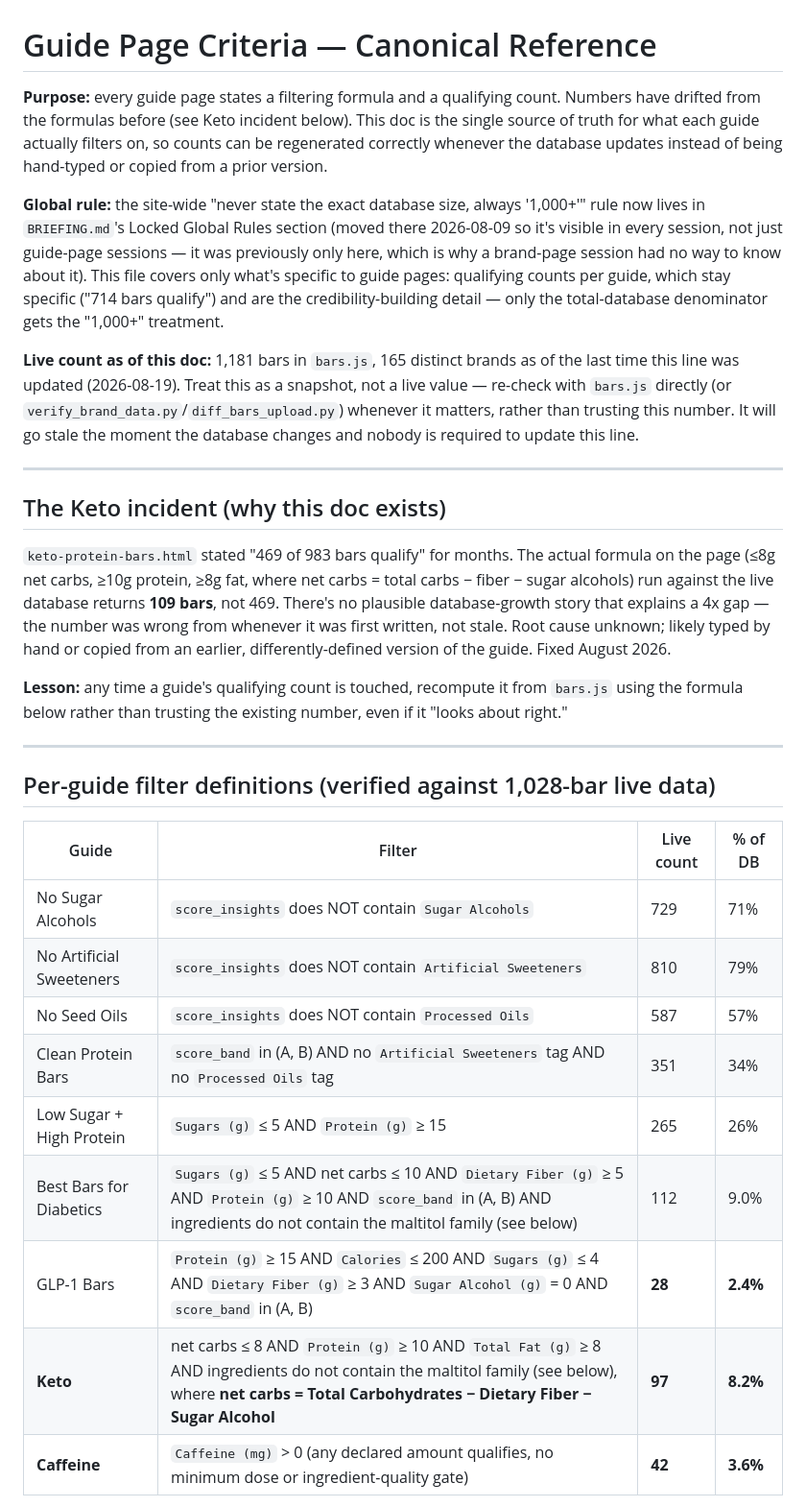
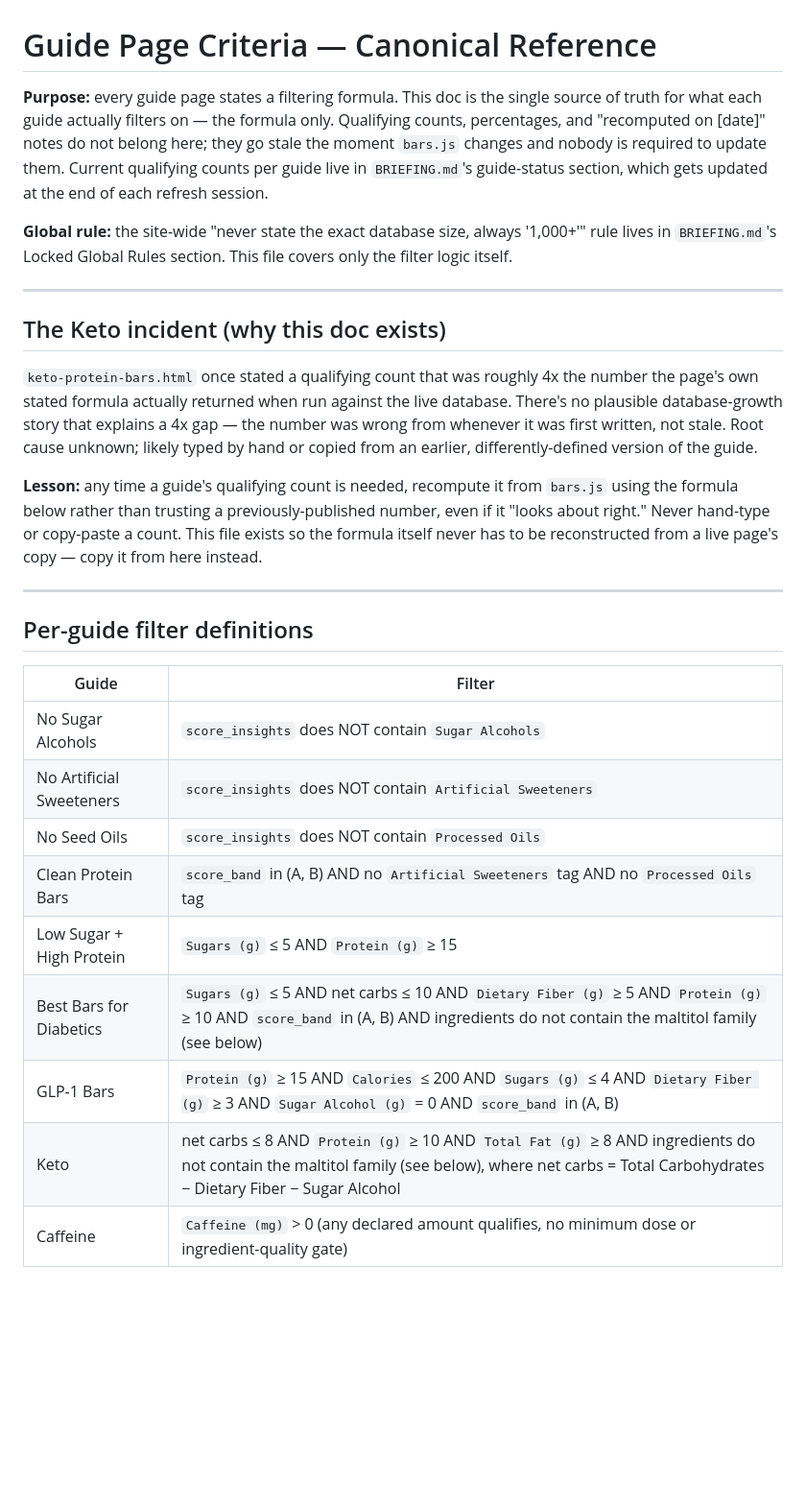
Before and after one commit to jbooth22/knowyourbar, a Markdown page: GUIDE_CRITERIA.md, the part around one of its changes. Shown at 96% size. Rendered like a GitHub page; blank space fills up the shorter version.

```diff
--- a/GUIDE_CRITERIA.md
+++ b/GUIDE_CRITERIA.md
@@ -1,32 +1,30 @@
 # Guide Page Criteria — Canonical Reference
 
-**Purpose:** every guide page states a filtering formula and a qualifying count. Numbers have drifted from the formulas before (see Keto incident below). This doc is the single source of truth for what each guide actually filters on, so counts can be regenerated correctly whenever the database updates instead of being hand-typed or copied from a prior version.
+**Purpose:** every guide page states a filtering formula. This doc is the single source of truth for what each guide actually filters on — the formula only. Qualifying counts, percentages, and "recomputed on [date]" notes do not belong here; they go stale the moment `bars.js` changes and nobody is required to update them. Current qualifying counts per guide live in `BRIEFING.md`'s guide-status section, which gets updated at the end of each refresh session.
 
-**Global rule:** the site-wide "never state the exact database size, always '1,000+'" rule now lives in `BRIEFING.md`'s Locked Global Rules section (moved there 2026-08-09 so it's visible in every session, not just guide-page sessions — it was previously only here, which is why a brand-page session had no way to know about it). This file covers only what's specific to guide pages: qualifying counts per guide, which stay specific ("714 bars qualify") and are the credibility-building detail — only the total-database denominator gets the "1,000+" treatment.
-
-**Live count as of this doc:** 1,181 bars in `bars.js`, 165 distinct brands as of the last time this line was updated (2026-08-19). Treat this as a snapshot, not a live value — re-check with `bars.js` directly (or `verify_brand_data.py`/`diff_bars_upload.py`) whenever it matters, rather than trusting this number. It will go stale the moment the database changes and nobody is required to update this line.
+**Global rule:** the site-wide "never state the exact database size, always '1,000+'" rule lives in `BRIEFING.md`'s Locked Global Rules section. This file covers only the filter logic itself.
 
 ---
 
 ## The Keto incident (why this doc exists)
 
-`keto-protein-bars.html` stated "469 of 983 bars qualify" for months. The actual formula on the page (≤8g net carbs, ≥10g protein, ≥8g fat, where net carbs = total carbs − fiber − sugar alcohols) run against the live database returns **109 bars**, not 469. There's no plausible database-growth story that explains a 4x gap — the number was wrong from whenever it was first written, not stale. Root cause unknown; likely typed by hand or copied from an earlier, differently-defined version of the guide. Fixed August 2026.
+`keto-protein-bars.html` once stated a qualifying count that was roughly 4x the number the page's own stated formula actually returned when run against the live database. There's no plausible database-growth story that explains a 4x gap — the number was wrong from whenever it was first written, not stale. Root cause unknown; likely typed by hand or copied from an earlier, differently-defined version of the guide.
 
-**Lesson:** any time a guide's qualifying count is touched, recompute it from `bars.js` using the formula below rather than trusting the existing number, even if it "looks about right."
+**Lesson:** any time a guide's qualifying count is needed, recompute it from `bars.js` using the formula below rather than trusting a previously-published number, even if it "looks about right." Never hand-type or copy-paste a count. This file exists so the formula itself never has to be reconstructed from a live page's copy — copy it from here instead.
 
 ---
 
-## Per-guide filter definitions (verified against 1,028-bar live data)
+## Per-guide filter definitions
 
-| Guide | Filter | Live count | % of DB |
-|---|---|---|---|
-| No Sugar Alcohols | `score_insights` does NOT contain `Sugar Alcohols` | 729 | 71% |
-| No Artificial Sweeteners | `score_insights` does NOT contain `Artificial Sweeteners` | 810 | 79% |
-| No Seed Oils | `score_insights` does NOT contain `Processed Oils` | 587 | 57% |
-| Clean Protein Bars | `score_band` in (A, B) AND no `Artificial Sweeteners` tag AND no `Processed Oils` tag | 351 | 34% |
-| Low Sugar + High Protein | `Sugars (g)` ≤ 5 AND `Protein (g)` ≥ 15 | 265 | 26% |
-| Best Bars for Diabetics | `Sugars (g)` ≤ 5 AND net carbs ≤ 10 AND `Dietary Fiber (g)` ≥ 5 AND `Protein (g)` ≥ 10 AND `score_band` in (A, B) AND ingredients do not contain the maltitol family (see below) | 112 | 9.0% |
-| GLP-1 Bars | `Protein (g)` ≥ 15 AND `Calories` ≤ 200 AND `Sugars (g)` ≤ 4 AND `Dietary Fiber (g)` ≥ 3 AND `Sugar Alcohol (g)` = 0 AND `score_band` in (A, B) | **28** | **2.4%** |
-| **Keto** | net carbs ≤ 8 AND `Protein (g)` ≥ 10 AND `Total Fat (g)` ≥ 8 AND ingredients do not contain the maltitol family (see below), where **net carbs = Total Carbohydrates − Dietary Fiber − Sugar Alcohol** | **97** | **8.2%** |
-| **Caffeine** | `Caffeine (mg)` > 0 (any declared amount qualifies, no minimum dose or ingredient-quality gate) | **42** | **3.6%** |
+| Guide | Filter |
+|---|---|
+| No Sugar Alcohols | `score_insights` does NOT contain `Sugar Alcohols` |
+| No Artificial Sweeteners | `score_insights` does NOT contain `Artificial Sweeteners` |
+| No Seed Oils | `score_insights` does NOT contain `Processed Oils` |
+| Clean Protein Bars | `score_band` in (A, B) AND no `Artificial Sweeteners` tag AND no `Processed Oils` tag |
+| Low Sugar + High Protein | `Sugars (g)` ≤ 5 AND `Protein (g)` ≥ 15 |
+| Best Bars for Diabetics | `Sugars (g)` ≤ 5 AND net carbs ≤ 10 AND `Dietary Fiber (g)` ≥ 5 AND `Protein (g)` ≥ 10 AND `score_band` in (A, B) AND ingredients do not contain the maltitol family (see below) |
+| GLP-1 Bars | `Protein (g)` ≥ 15 AND `Calories` ≤ 200 AND `Sugars (g)` ≤ 4 AND `Dietary Fiber (g)` ≥ 3 AND `Sugar Alcohol (g)` = 0 AND `score_band` in (A, B) |
+| Keto | net carbs ≤ 8 AND `Protein (g)` ≥ 10 AND `Total Fat (g)` ≥ 8 AND ingredients do not contain the maltitol family (see below), where net carbs = Total Carbohydrates − Dietary Fiber − Sugar Alcohol |
+| Caffeine | `Caffeine (mg)` > 0 (any declared amount qualifies, no minimum dose or ingredient-quality gate) |
 
```
Also changed, not shown: other parts of GUIDE_CRITERIA.md (+14 -33 lines).
